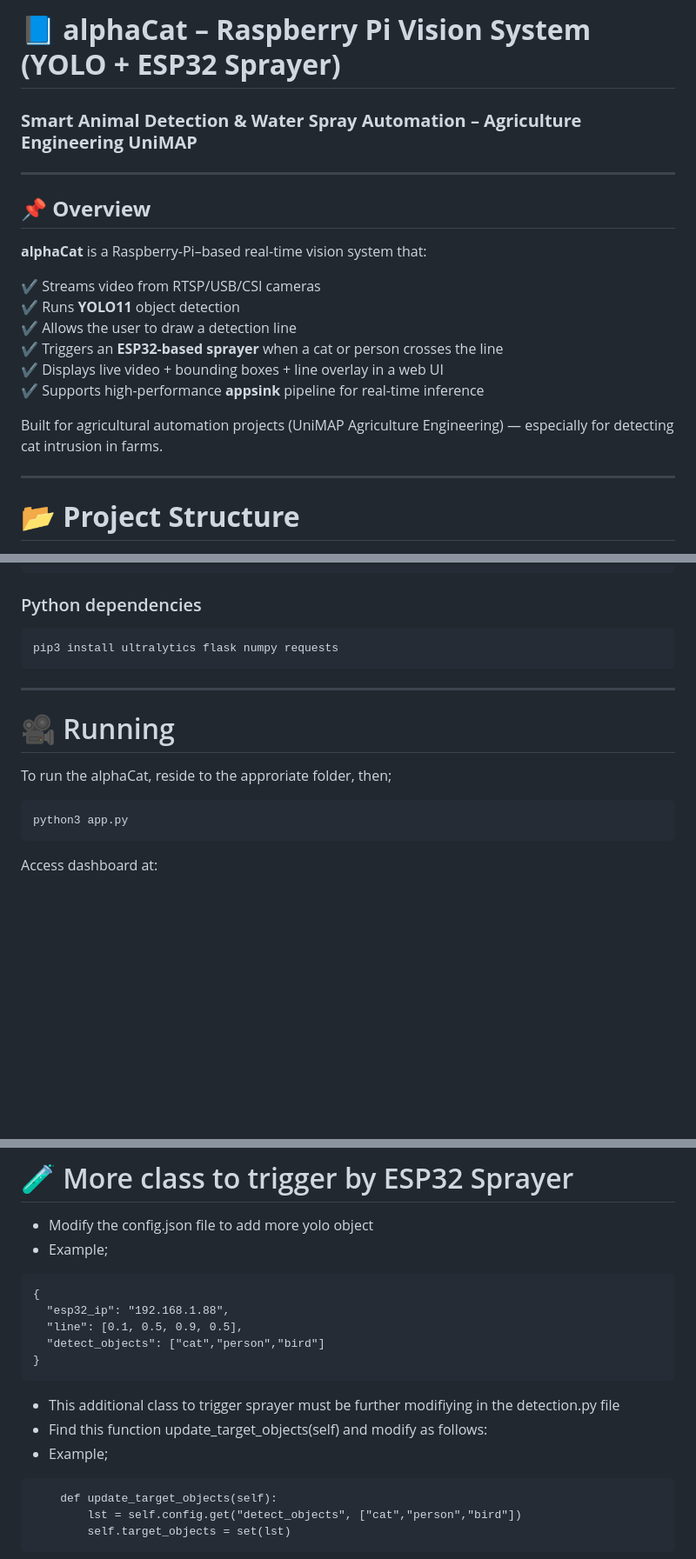
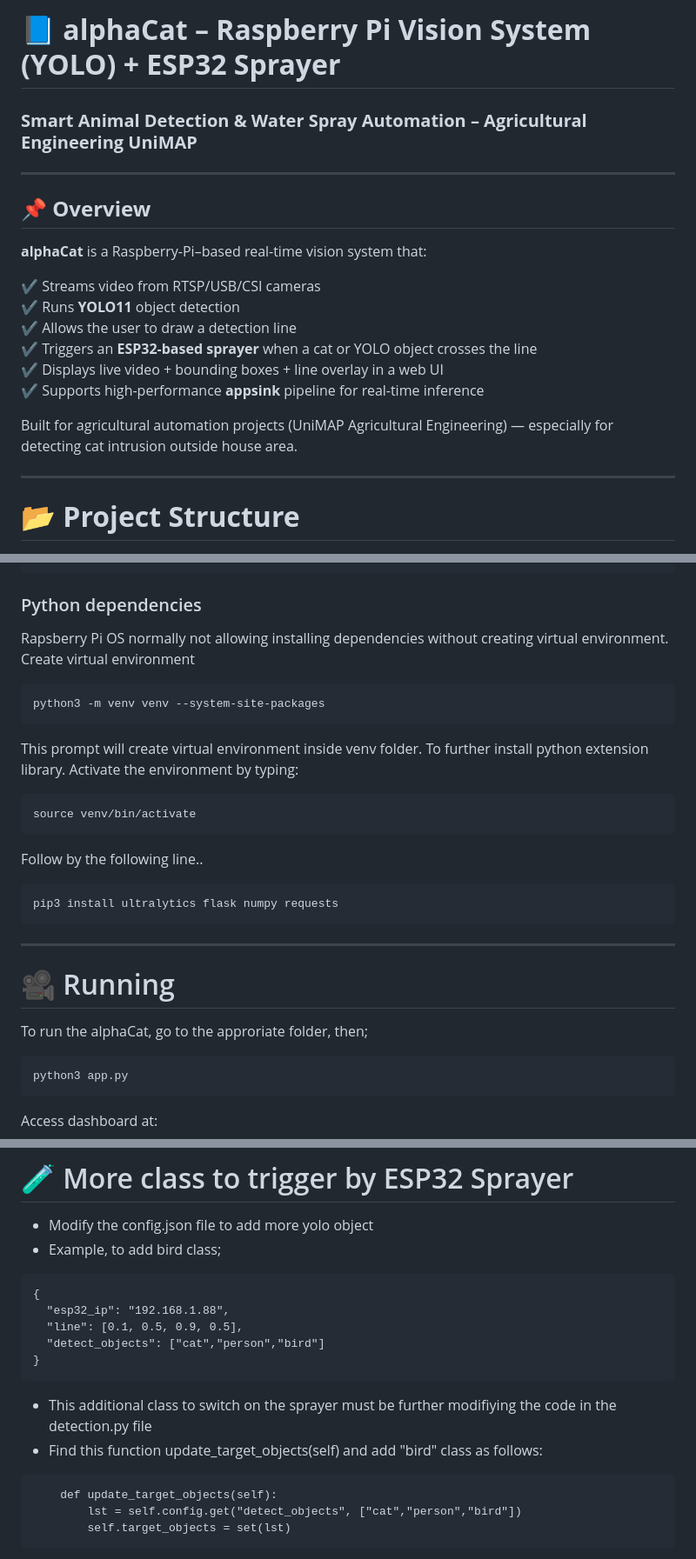
Before and after one commit to zainalabidin85/alphaCat, a Markdown page: README.md, 3 parts joined by grey strips. Shown at 87% size. Drawn GitHub-style; blank space fills up the shorter version.

````diff
--- a/README.md
+++ b/README.md
@@ -1,5 +1,5 @@
-# 📘 **alphaCat – Raspberry Pi Vision System (YOLO + ESP32 Sprayer)**
-### **Smart Animal Detection & Water Spray Automation – Agriculture Engineering UniMAP**
+# 📘 **alphaCat – Raspberry Pi Vision System (YOLO) + ESP32 Sprayer**
+### **Smart Animal Detection & Water Spray Automation – Agricultural Engineering UniMAP**
 
 
 ---
@@ -11,11 +11,11 @@
 ✔ Streams video from RTSP/USB/CSI cameras
 ✔ Runs **YOLO11** object detection
 ✔ Allows the user to draw a detection line
-✔ Triggers an **ESP32-based sprayer** when a cat or person crosses the line
+✔ Triggers an **ESP32-based sprayer** when a cat or YOLO object crosses the line
 ✔ Displays live video + bounding boxes + line overlay in a web UI
 ✔ Supports high-performance **appsink** pipeline for real-time inference
 
-Built for agricultural automation projects (UniMAP Agriculture Engineering) — especially for detecting cat intrusion in farms.
+Built for agricultural automation projects (UniMAP Agricultural Engineering) — especially for detecting cat intrusion outside house area.
 
 ---
 
@@ -48,6 +48,19 @@ sudo apt install -y python3-pip python3-opencv git \
     gstreamer1.0-rtsp
 ```
 ### Python dependencies
+Rapsberry Pi OS normally not allowing installing dependencies without creating virtual environment.
+Create virtual environment
+```
+python3 -m venv venv --system-site-packages
+```
+This prompt will create virtual environment inside venv folder.
+To further install python extension library. Activate the environment by typing:
+
+```
+source venv/bin/activate
+```
+Follow by the following line..
+
 ```
 pip3 install ultralytics flask numpy requests
 ```
@@ -55,7 +68,7 @@ pip3 install ultralytics flask numpy requests
 
 # 🎥 Running
 
-To run the alphaCat, reside to the approriate folder, then;
+To run the alphaCat, go to the approriate folder, then;
 ```
 python3 app.py
 ```
@@ -120,7 +133,7 @@ Sprayer activation is done via simple HTTP GET.
 # 🧪 More class to trigger by ESP32 Sprayer
 
 - Modify the config.json file to add more yolo object
-- Example;
+- Example, to add bird class;
 
 ```
 {
@@ -129,9 +142,8 @@ Sprayer activation is done via simple HTTP GET.
   "detect_objects": ["cat","person","bird"]
 }
 ```
-- This additional class to trigger sprayer must be further modifiying in the detection.py file
-- Find this function update_target_objects(self) and modify as follows:
-- Example;
+- This additional class to switch on the sprayer must be further modifiying the code in the detection.py file
+- Find this function update_target_objects(self) and add "bird" class as follows:
 
 ```
     def update_target_objects(self):
````
